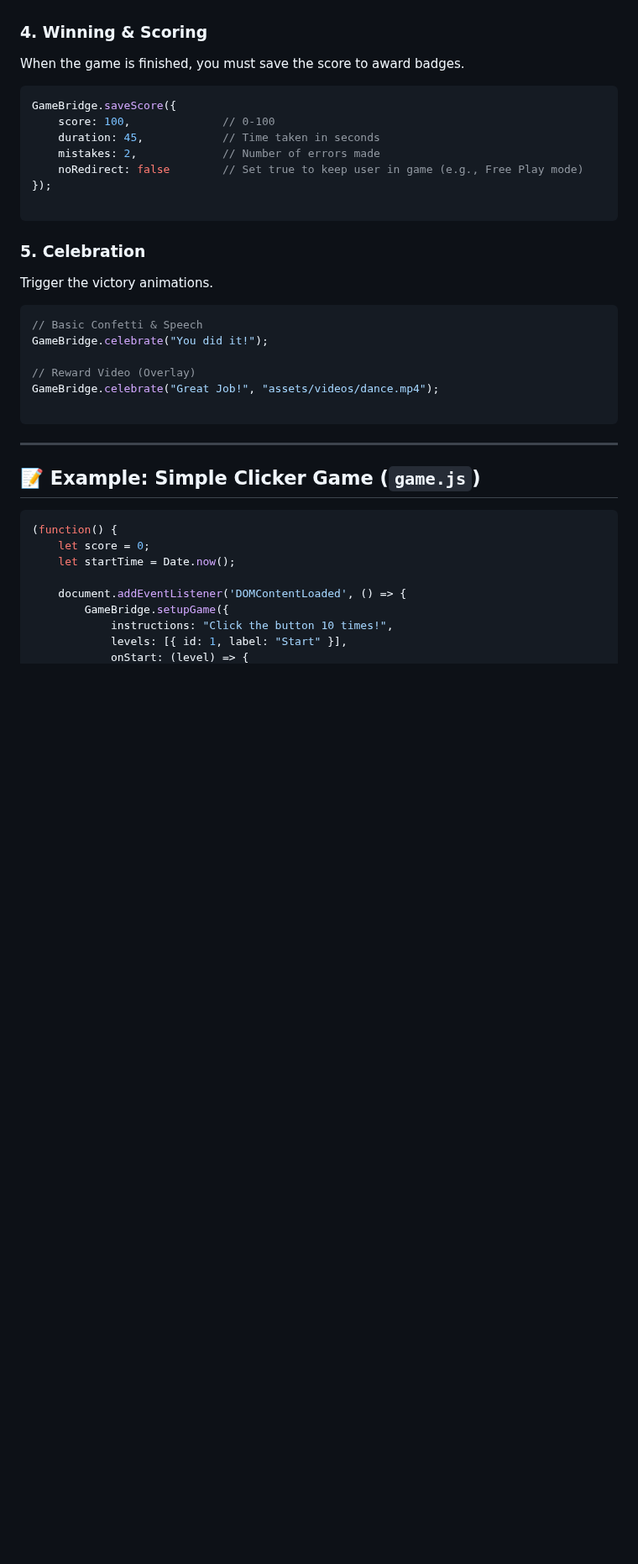
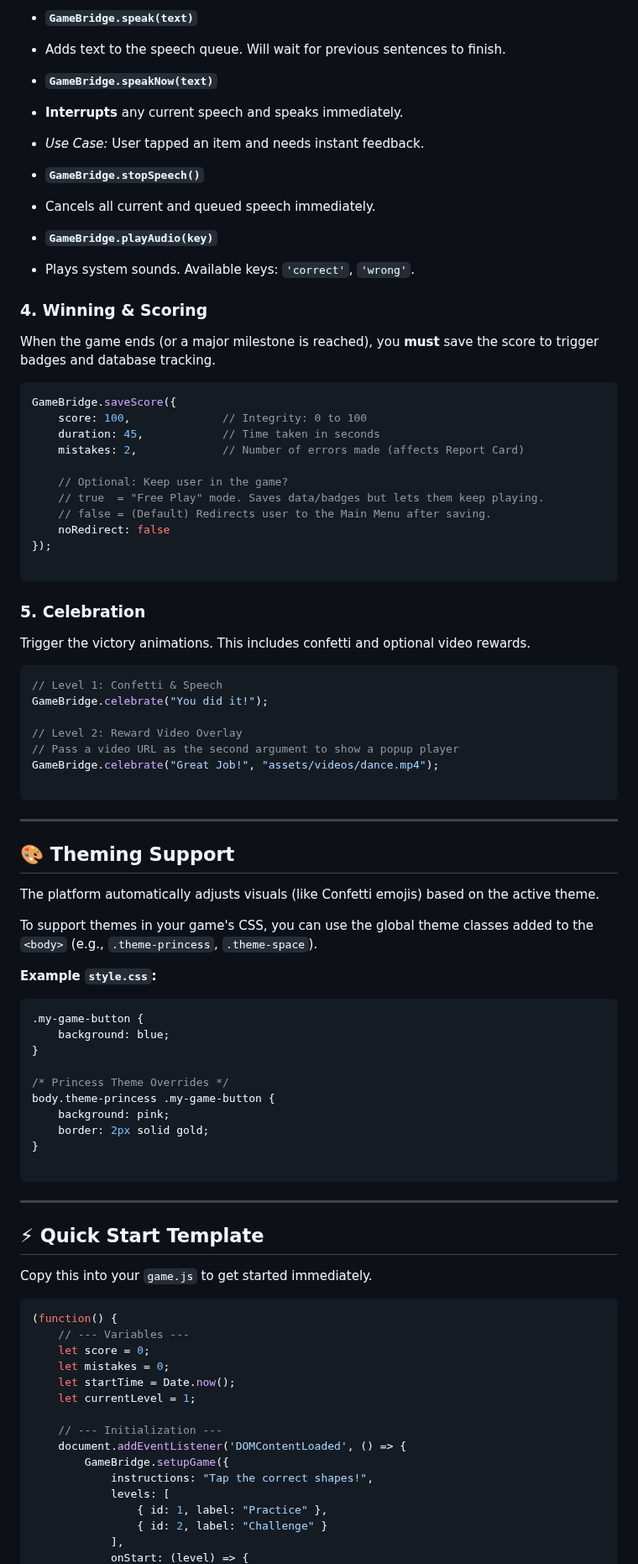
Before and after one commit to nuken/kid-games, a Markdown page: examples/DEVELOPER_GUIDE.md, the part around one of its changes. Shown at 84% size. Drawn GitHub-style; blank space fills up the shorter version.

````diff
--- a/examples/DEVELOPER_GUIDE.md
+++ b/examples/DEVELOPER_GUIDE.md
@@ -58,42 +75,96 @@ Use these to trigger global sounds and visual streak effects (like the "On Fire"
+* **`GameBridge.speak(text)`**
+* Adds text to the speech queue. Will wait for previous sentences to finish.
+
+
+* **`GameBridge.speakNow(text)`**
+* **Interrupts** any current speech and speaks immediately.
+* *Use Case:* User tapped an item and needs instant feedback.
+
+
+* **`GameBridge.stopSpeech()`**
+* Cancels all current and queued speech immediately.
+
+
+* **`GameBridge.playAudio(key)`**
+* Plays system sounds. Available keys: `'correct'`, `'wrong'`.
+
+
 
 ### 4. Winning & Scoring
 
-When the game is finished, you must save the score to award badges.
+When the game ends (or a major milestone is reached), you **must** save the score to trigger badges and database tracking.
 
 ```javascript
 GameBridge.saveScore({
-    score: 100,              // 0-100
+    score: 100,              // Integrity: 0 to 100
     duration: 45,            // Time taken in seconds
-    mistakes: 2,             // Number of errors made
-    noRedirect: false        // Set true to keep user in game (e.g., Free Play mode)
+    mistakes: 2,             // Number of errors made (affects Report Card)
+
+    // Optional: Keep user in the game?
+    // true  = "Free Play" mode. Saves data/badges but lets them keep playing.
+    // false = (Default) Redirects user to the Main Menu after saving.
+    noRedirect: false
 });
 
 ```
 
 ### 5. Celebration
 
-Trigger the victory animations.
+Trigger the victory animations. This includes confetti and optional video rewards.
 
 ```javascript
-// Basic Confetti & Speech
+// Level 1: Confetti & Speech
 GameBridge.celebrate("You did it!");
 
-// Reward Video (Overlay)
+// Level 2: Reward Video Overlay
+// Pass a video URL as the second argument to show a popup player
 GameBridge.celebrate("Great Job!", "assets/videos/dance.mp4");
 
 ```
 
 ---
 
-## 📝 Example: Simple Clicker Game (`game.js`)
+## 🎨 Theming Support
+
+The platform automatically adjusts visuals (like Confetti emojis) based on the active theme.
+
+To support themes in your game's CSS, you can use the global theme classes added to the `<body>` (e.g., `.theme-princess`, `.theme-space`).
+
+**Example `style.css`:**
+
+```css
+.my-game-button {
+    background: blue;
+}
+
+/* Princess Theme Overrides */
+body.theme-princess .my-game-button {
+    background: pink;
+    border: 2px solid gold;
+}
+
+```
+
+---
+
+## ⚡ Quick Start Template
+
+Copy this into your `game.js` to get started immediately.
 
 ```javascript
 (function() {
+    // --- Variables ---
     let score = 0;
+    let mistakes = 0;
     let startTime = Date.now();
+    let currentLevel = 1;
 
+    // --- Initialization ---
     document.addEventListener('DOMContentLoaded', () => {
         GameBridge.setupGame({
-            instructions: "Click the button 10 times!",
-            levels: [{ id: 1, label: "Start" }],
+            instructions: "Tap the correct shapes!",
+            levels: [
+                { id: 1, label: "Practice" },
+                { id: 2, label: "Challenge" }
+            ],
             onStart: (level) => {
````
Also changed, not shown: other parts of examples/DEVELOPER_GUIDE.md (+72 -41 lines).
